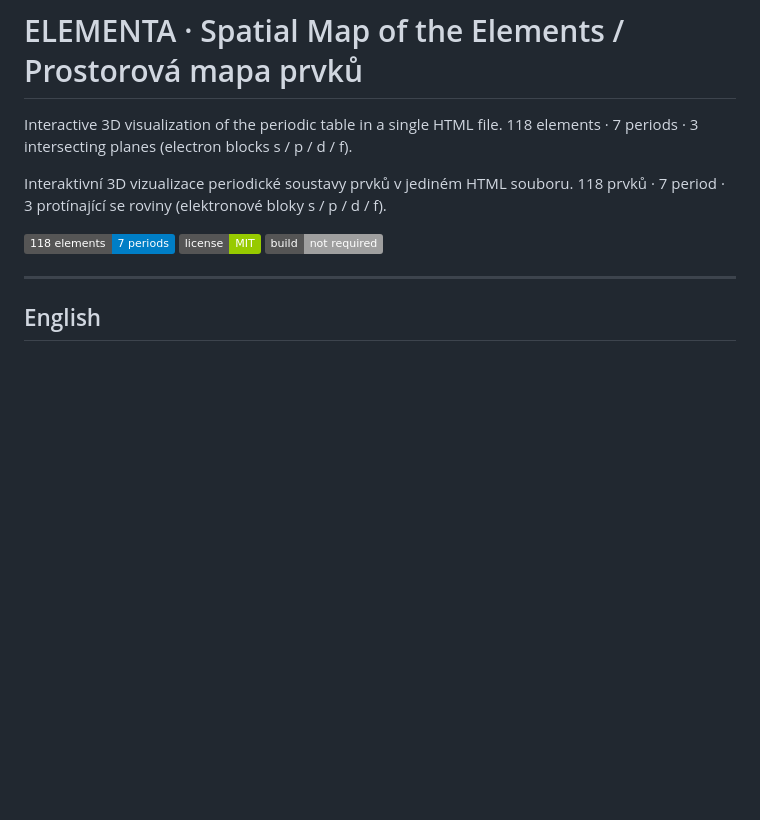
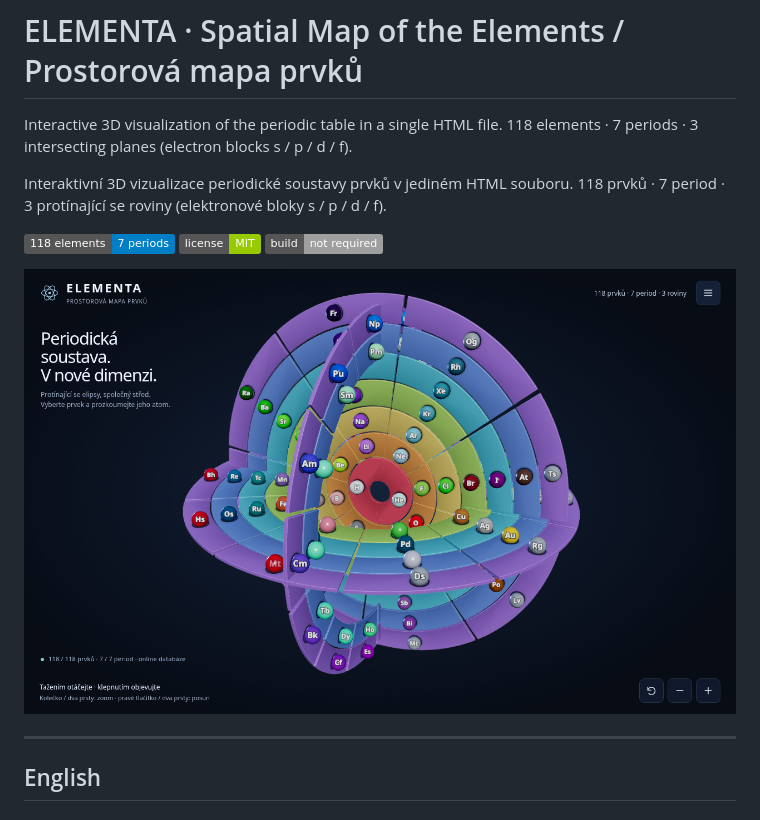
Before and after one commit to siberius/elementa, a Markdown page: README.md, the part around the change. Rendered like a GitHub page; pictures changed too: screenshot.png (added); badges without logos; blank space fills up the shorter version.

Commit message:
Add screenshot to README

```diff
--- a/README.md
+++ b/README.md
@@ -9,6 +9,8 @@ Interaktivní 3D vizualizace periodické soustavy prvků v jediném HTML souboru
 ![Elements](https://img.shields.io/badge/118%20elements-7%20periods-blue)
 ![License](https://img.shields.io/badge/license-MIT-green)
 ![No build](https://img.shields.io/badge/build-not%20required-lightgrey)
+
+![ELEMENTA — spatial map of the elements](screenshot.png)
 
 ---
 
```
